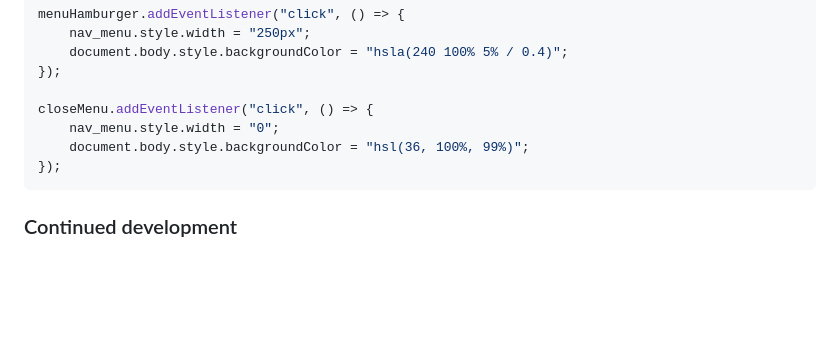
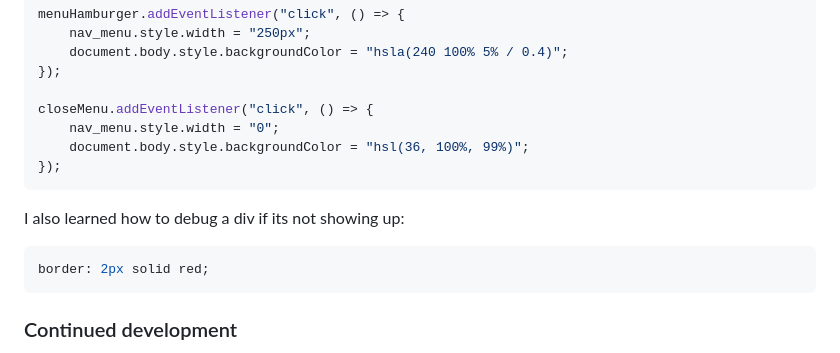
Before and after one commit to snigdha-sukun/news-homepage, a Markdown page: README.md, the part around the change. Drawn GitHub-style; blank space fills up the shorter version.

Commit message:
retro README 3

````diff
--- a/README.md
+++ b/README.md
@@ -131,6 +131,12 @@ closeMenu.addEventListener("click", () => {
 });
 ```
 
+I also learned how to debug a div if its not showing up:
+
+```css
+border: 2px solid red;
+```
+
 ### Continued development
 
 I still need to practice the positioning an element & `@media`. I need to practice using JS for making the UI to react to different events. I also need to learn about responsive CSS, HTML5 rules & JS best practices. I need to learn more about `aria-*` tags for accessibilty.
````
